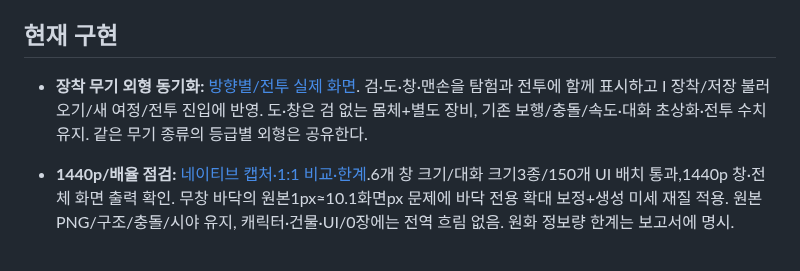
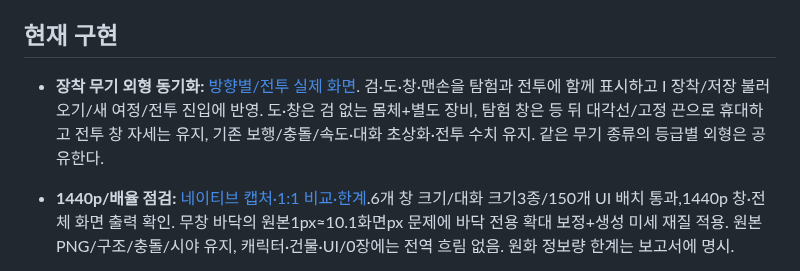
Before and after one commit to UTopia0525/-, a Markdown page: docs/CLI_HANDOFF.md, the part around the change. GitHub-like rendering.

```diff
--- a/docs/CLI_HANDOFF.md
+++ b/docs/CLI_HANDOFF.md
@@ -9,7 +9,7 @@
 
 ## 현재 구현
 
-- **장착 무기 외형 동기화:** [방향별/전투 실제 화면](systems/equipment-appearance.md). 검·도·창·맨손을 탐험과 전투에 함께 표시하고 I 장착/저장 불러오기/새 여정/전투 진입에 반영. 도·창은 검 없는 몸체+별도 장비, 기존 보행/충돌/속도·대화 초상화·전투 수치 유지. 같은 무기 종류의 등급별 외형은 공유한다.
+- **장착 무기 외형 동기화:** [방향별/전투 실제 화면](systems/equipment-appearance.md). 검·도·창·맨손을 탐험과 전투에 함께 표시하고 I 장착/저장 불러오기/새 여정/전투 진입에 반영. 도·창은 검 없는 몸체+별도 장비, 탐험 창은 등 뒤 대각선/고정 끈으로 휴대하고 전투 창 자세는 유지, 기존 보행/충돌/속도·대화 초상화·전투 수치 유지. 같은 무기 종류의 등급별 외형은 공유한다.
 
 - **1440p/배율 점검:** [네이티브 캡처·1:1 비교·한계](ui/resolution-audit.md).6개 창 크기/대화 크기3종/150개 UI 배치 통과,1440p 창·전체 화면 출력 확인. 무창 바닥의 원본1px≈10.1화면px 문제에 바닥 전용 확대 보정+생성 미세 재질 적용. 원본PNG/구조/충돌/시야 유지, 캐릭터·건물·UI/0장에는 전역 흐림 없음. 원화 정보량 한계는 보고서에 명시.
 
```
Also changed, not shown: docs/systems/equipment-appearance.md (+1 -1 lines), godot/screenshots/equipment-field-spear.png, godot/screenshots/equipment-visual-overview.png, 2 other files.
